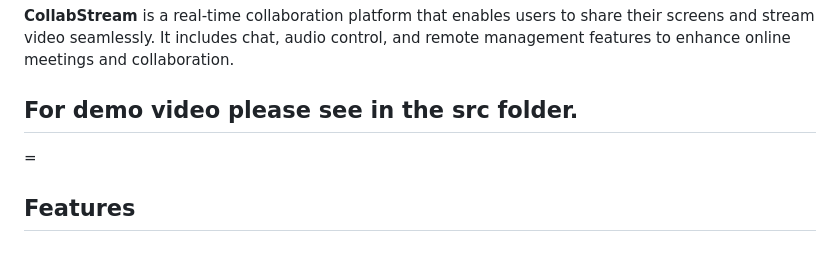
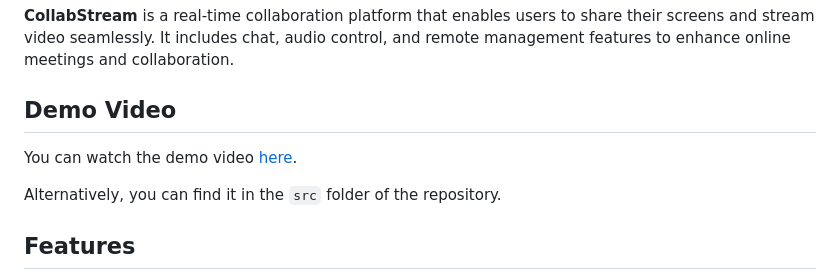
Before and after one commit to Shridhar-Pandey/collabstream-app, a Markdown page: readme.md, the part around the change. Drawn GitHub-style; blank space fills up the shorter version.

```diff
--- a/readme.md
+++ b/readme.md
@@ -5,8 +5,12 @@
 ## Description
 **CollabStream** is a real-time collaboration platform that enables users to share their screens and stream video seamlessly. It includes chat, audio control, and remote management features to enhance online meetings and collaboration.
 
-## For demo video please see in the src folder.
-=
+## Demo Video
+
+You can watch the demo video [here](https://github.com/Shridhar-Pandey/collabstream-app/blob/main/src/WEBRTC.mp4).
+
+Alternatively, you can find it in the `src` folder of the repository.
+
 
 ## Features
 - **Screen Sharing**: Share your screen in real-time with other users.
```
